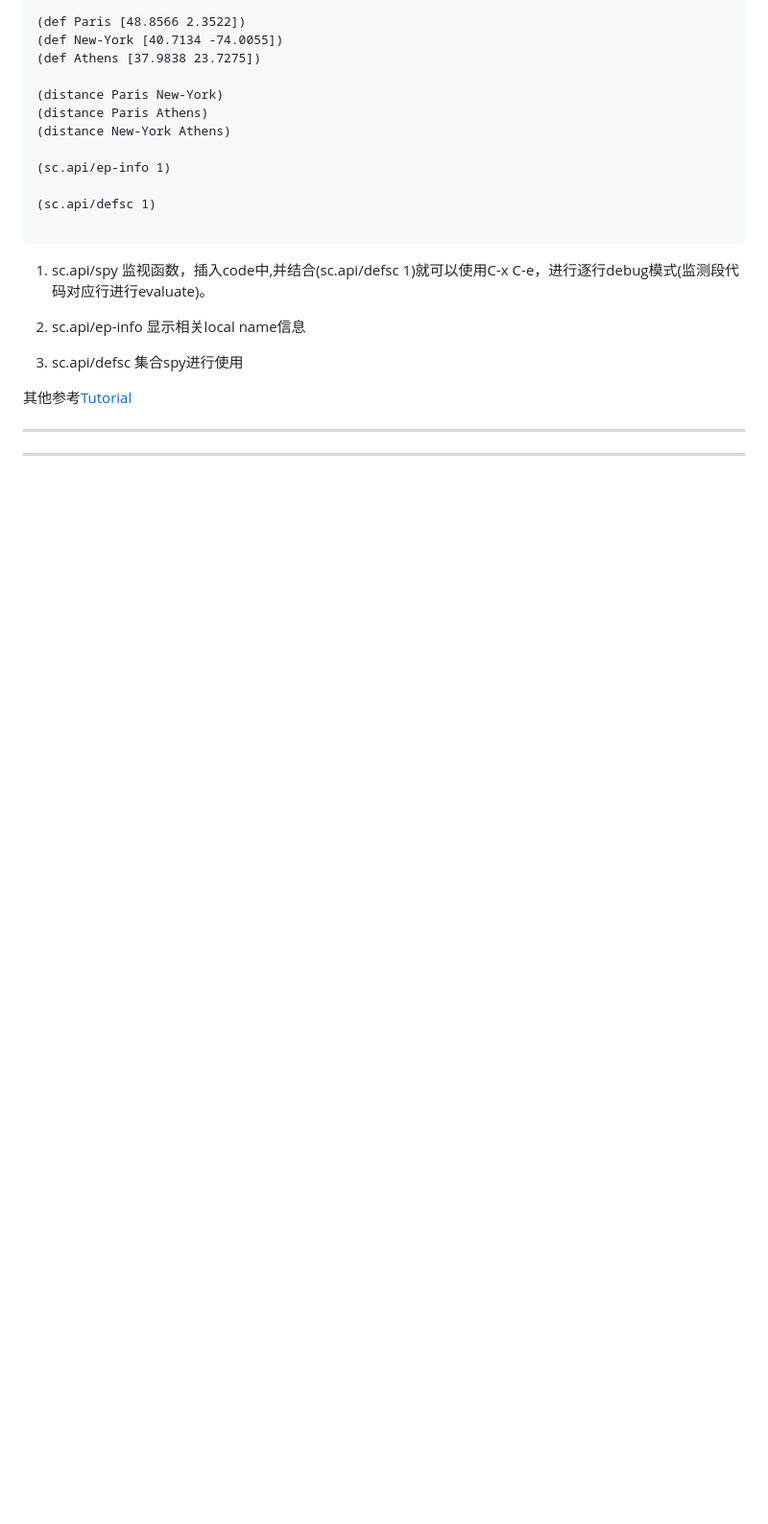
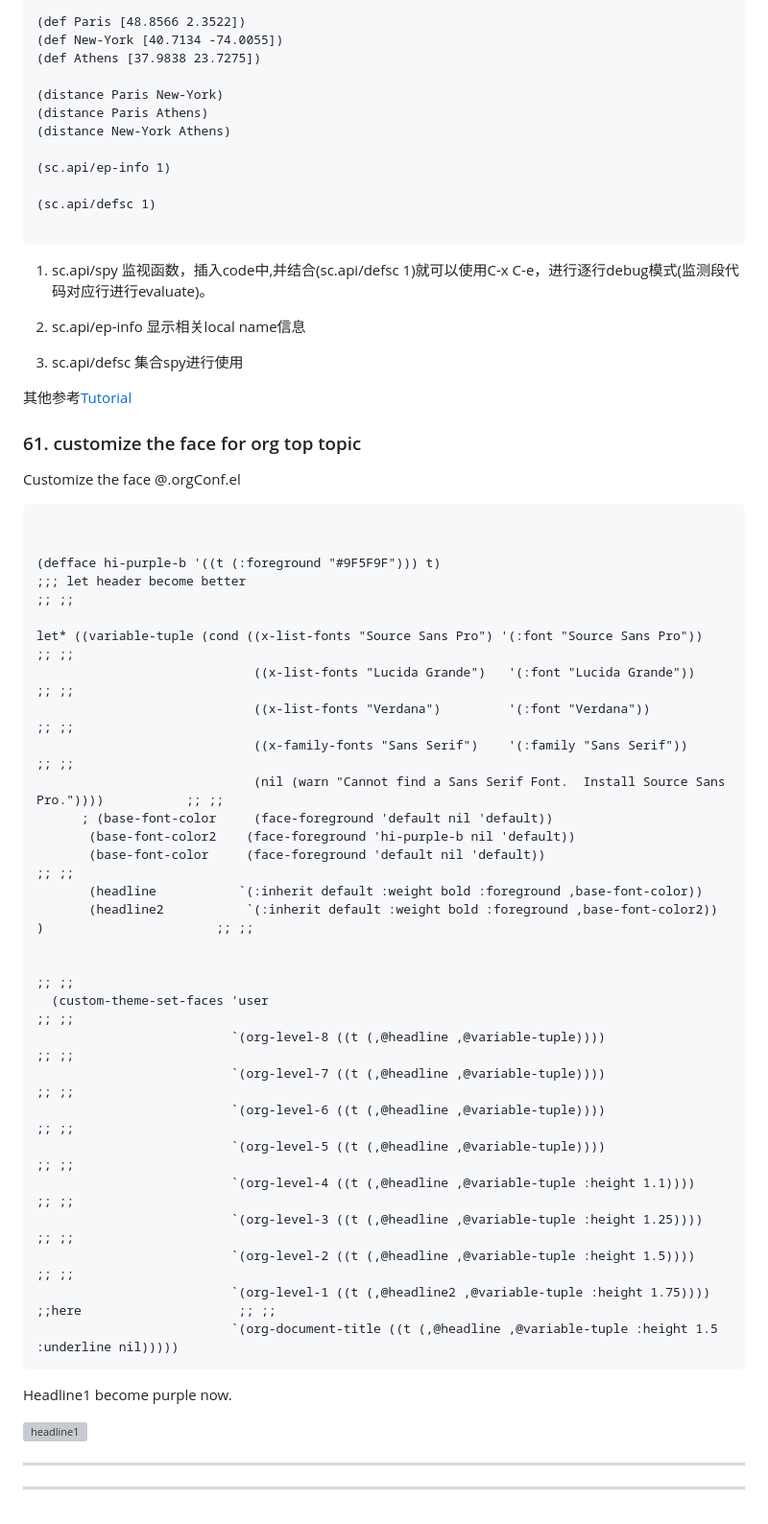
Before and after one commit to jueqingsizhe66/ranEmacs.d, a Markdown page: README.md, the part around the change. Shown at 96% size. GitHub-like rendering; blank space fills up the shorter version; grey boxes are pictures that could not be loaded.

Commit message:
customize the org headline 1

````diff
--- a/README.md
+++ b/README.md
@@ -1645,6 +1645,46 @@ project.clj添加`M-x cljr-add-missing-lib`,添加scope-capture
 
 其他参考[Tutorial][115]
 
+
+
+### 61. customize the face for org top topic
+
+
+Customize the face @.orgConf.el
+```
+
+
+(defface hi-purple-b '((t (:foreground "#9F5F9F"))) t)
+;;; let header become better                                                                                     ;; ;;
+
+let* ((variable-tuple (cond ((x-list-fonts "Source Sans Pro") '(:font "Source Sans Pro"))                       ;; ;;
+                             ((x-list-fonts "Lucida Grande")   '(:font "Lucida Grande"))                         ;; ;;
+                             ((x-list-fonts "Verdana")         '(:font "Verdana"))                               ;; ;;
+                             ((x-family-fonts "Sans Serif")    '(:family "Sans Serif"))                          ;; ;;
+                             (nil (warn "Cannot find a Sans Serif Font.  Install Source Sans Pro."))))           ;; ;;
+      ; (base-font-color     (face-foreground 'default nil 'default))
+       (base-font-color2    (face-foreground 'hi-purple-b nil 'default))
+       (base-font-color     (face-foreground 'default nil 'default))                                             ;; ;;
+       (headline           `(:inherit default :weight bold :foreground ,base-font-color))
+       (headline2           `(:inherit default :weight bold :foreground ,base-font-color2))
+)                       ;; ;;
+
+                                                                                                                 ;; ;;
+  (custom-theme-set-faces 'user                                                                                  ;; ;;
+                          `(org-level-8 ((t (,@headline ,@variable-tuple))))                                     ;; ;;
+                          `(org-level-7 ((t (,@headline ,@variable-tuple))))                                     ;; ;;
+                          `(org-level-6 ((t (,@headline ,@variable-tuple))))                                     ;; ;;
+                          `(org-level-5 ((t (,@headline ,@variable-tuple))))                                     ;; ;;
+                          `(org-level-4 ((t (,@headline ,@variable-tuple :height 1.1))))                         ;; ;;
+                          `(org-level-3 ((t (,@headline ,@variable-tuple :height 1.25))))                        ;; ;;
+                          `(org-level-2 ((t (,@headline ,@variable-tuple :height 1.5))))                         ;; ;;
+                          `(org-level-1 ((t (,@headline2 ,@variable-tuple :height 1.75))))    ;;here                     ;; ;;
+                          `(org-document-title ((t (,@headline ,@variable-tuple :height 1.5 :underline nil)))))
+```
+
+Headline1 become purple now.
+
+![headline1][117]
 <hr/>
     <hr/>
 
@@ -1766,3 +1806,4 @@ project.clj添加`M-x cljr-add-missing-lib`,添加scope-capture
 [114]:https://github.com/Malabarba/speed-of-thought-clojure/blob/ceac82aa691e8d98946471be6aaff9c9a4603c32/sotclojure.el#L117
 [115]:https://github.com/vvvvalvalval/scope-capture/blob/master/doc/Tutorial.md
 [116]:https://github.com/vvvvalvalval/scope-capture
+[117]:https://github.com/jueqingsizhe66/ranEmacs.d/blob/develop/customizations/img/purple
````
Also changed, not shown: customizations/img/purple.jpg (added), 3 other files.
